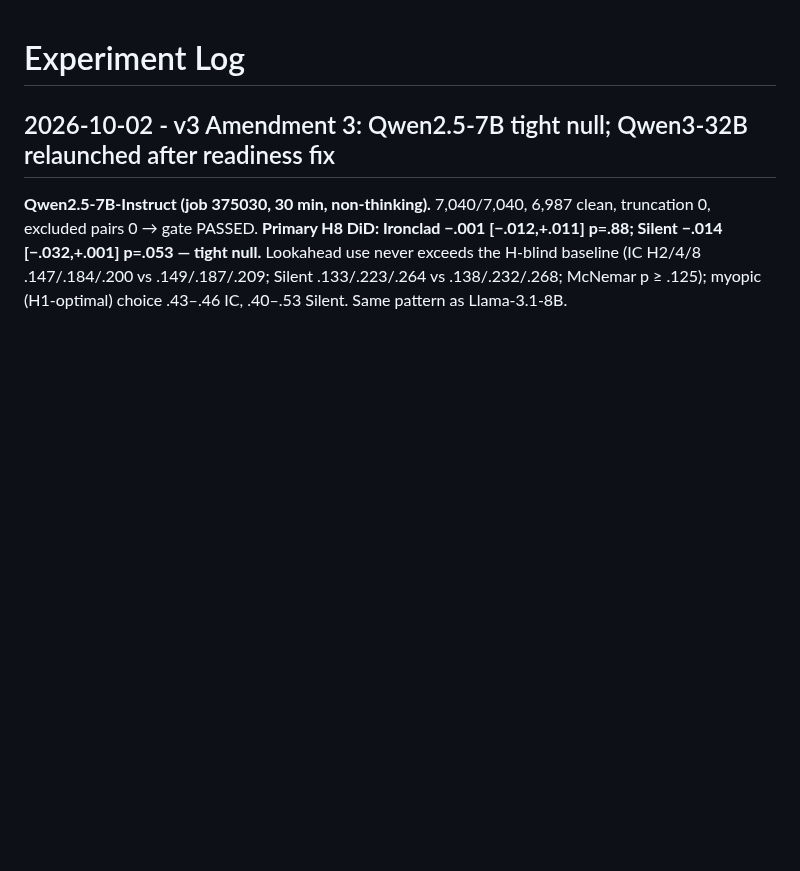
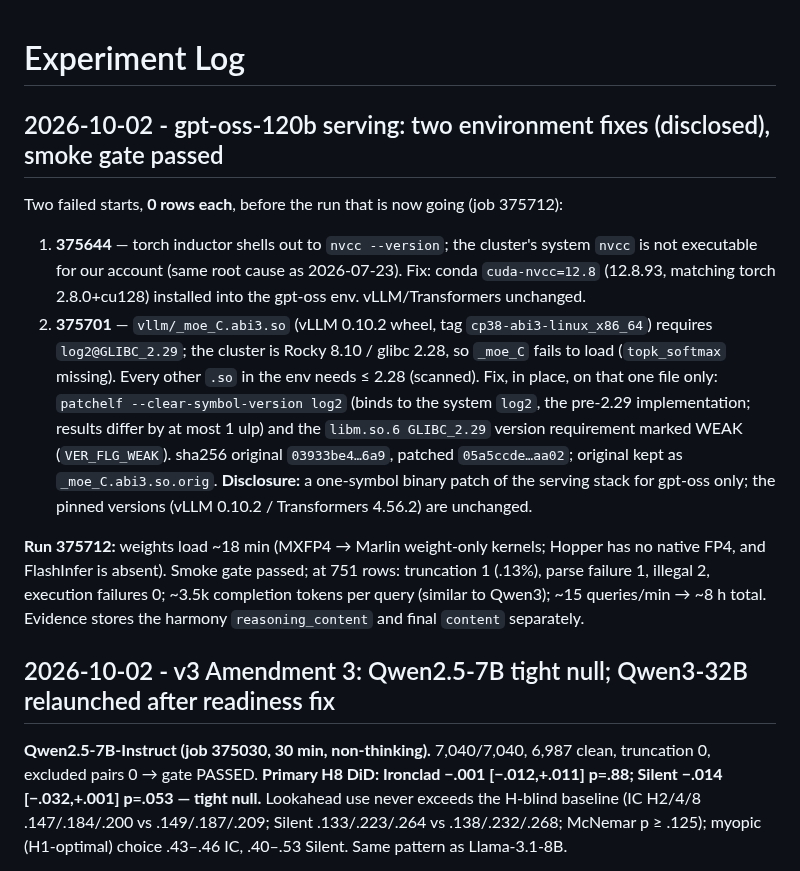
Before and after one commit to shoyammishra/slay-the-spire-bench, a Markdown page: docs/experiment_log.md, the part around the change. Rendered like a GitHub page; blank space fills up the shorter version.

Commit message:
Log gpt-oss-120b serving fixes (conda nvcc; one-symbol glibc patch of _moe_C) and smoke pass
Co-Authored-By: Claude Opus 5.5 <noreply@anthropic.com>

```diff
--- a/docs/experiment_log.md
+++ b/docs/experiment_log.md
@@ -1,4 +1,27 @@
 # Experiment Log
+
+## 2026-10-02 - gpt-oss-120b serving: two environment fixes (disclosed), smoke gate passed
+
+Two failed starts, **0 rows each**, before the run that is now going (job 375712):
+1. **375644** — torch inductor shells out to `nvcc --version`; the cluster's system `nvcc` is not
+   executable for our account (same root cause as 2026-07-23). Fix: conda `cuda-nvcc=12.8`
+   (12.8.93, matching torch 2.8.0+cu128) installed into the gpt-oss env. vLLM/Transformers
+   unchanged.
+2. **375701** — `vllm/_moe_C.abi3.so` (vLLM 0.10.2 wheel, tag `cp38-abi3-linux_x86_64`) requires
+   `log2@GLIBC_2.29`; the cluster is Rocky 8.10 / glibc 2.28, so `_moe_C` fails to load
+   (`topk_softmax` missing). Every other `.so` in the env needs ≤ 2.28 (scanned). Fix, in place, on
+   that one file only: `patchelf --clear-symbol-version log2` (binds to the system `log2`, the
+   pre-2.29 implementation; results differ by at most 1 ulp) and the `libm.so.6 GLIBC_2.29`
+   version requirement marked WEAK (`VER_FLG_WEAK`). sha256 original `03933be4…6a9`, patched
+   `05a5ccde…aa02`; original kept as `_moe_C.abi3.so.orig`. **Disclosure:** a one-symbol binary
+   patch of the serving stack for gpt-oss only; the pinned versions (vLLM 0.10.2 / Transformers
+   4.56.2) are unchanged.
+
+**Run 375712:** weights load ~18 min (MXFP4 → Marlin weight-only kernels; Hopper has no native FP4,
+and FlashInfer is absent). Smoke gate passed; at 751 rows: truncation 1 (.13%), parse failure 1,
+illegal 2, execution failures 0; ~3.5k completion tokens per query (similar to Qwen3); ~15
+queries/min → ~8 h total. Evidence stores the harmony `reasoning_content` and final `content`
+separately.
 
 ## 2026-10-02 - v3 Amendment 3: Qwen2.5-7B tight null; Qwen3-32B relaunched after readiness fix
 
```
